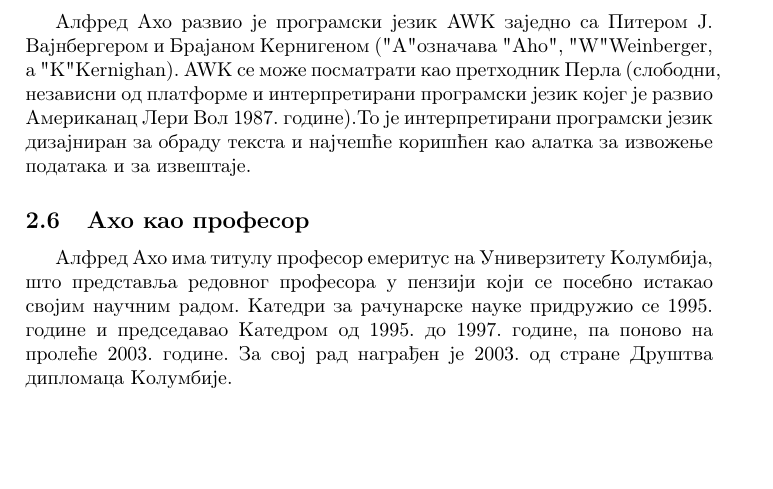
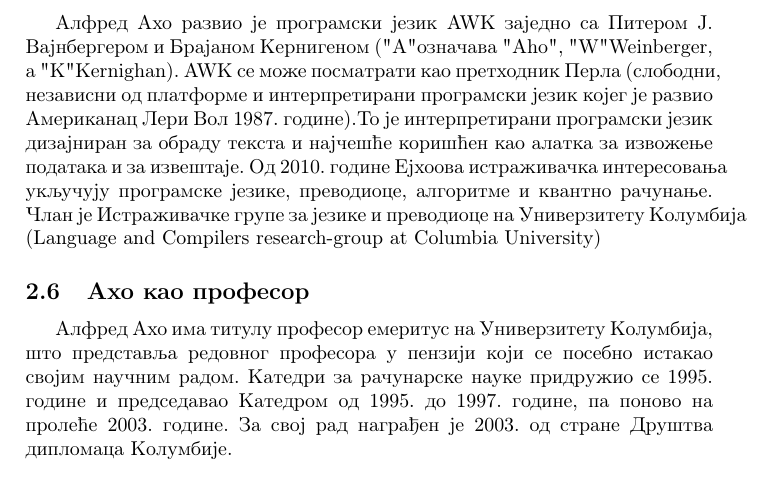
Before and after one commit to bogdanis7/5_Alfred_Aho, a LaTeX document (AlfredAho.tex): part of page 3 of 5, cut so that both start at the same text, the shorter picture padded with empty space. Compiled offline with pdfLaTeX.

Commit message:
Update AlfredAho.tex

```diff
--- a/AlfredAho.tex
+++ b/AlfredAho.tex
@@ -60,7 +60,7 @@
 
 \subsection{Програмски језици}
 \label{subsec:podnaslov5}
-Алфред Ахо развио је програмски језик AWK заједно са Питером Ј. Вајнбергером и Брајаном Кернигеном ("А" означава "Аhо", "W" Weinberger, a "K" Kernighan). AWK се може посматрати као претходник Перла (слободни, независни од платформе и интерпретирани програмски језик којег је развио Aмериканац Лери Вол 1987. године).То је интерпретирани програмски језик дизајниран за обраду текста и најчешће коришћен као алатка за извожење података и за извештаје.
+Алфред Ахо развио је програмски језик AWK заједно са Питером Ј. Вајнбергером и Брајаном Кернигеном ("А" означава "Аhо", "W" Weinberger, a "K" Kernighan). AWK се може посматрати као претходник Перла (слободни, независни од платформе и интерпретирани програмски језик којег је развио Aмериканац Лери Вол 1987. године).То је интерпретирани програмски језик дизајниран за обраду текста и најчешће коришћен као алатка за извожење података и за извештаје. Од 2010. године Ејхоова истраживачка интересовања укључују програмске језике, преводиоце, алгоритме и квантно рачунање. Члан је Истраживачке групе за језике и преводиоце на Универзитету Колумбија (Language and Compilers research-group at Columbia University)
 
 
 \subsection{Ахо као професор}
```
